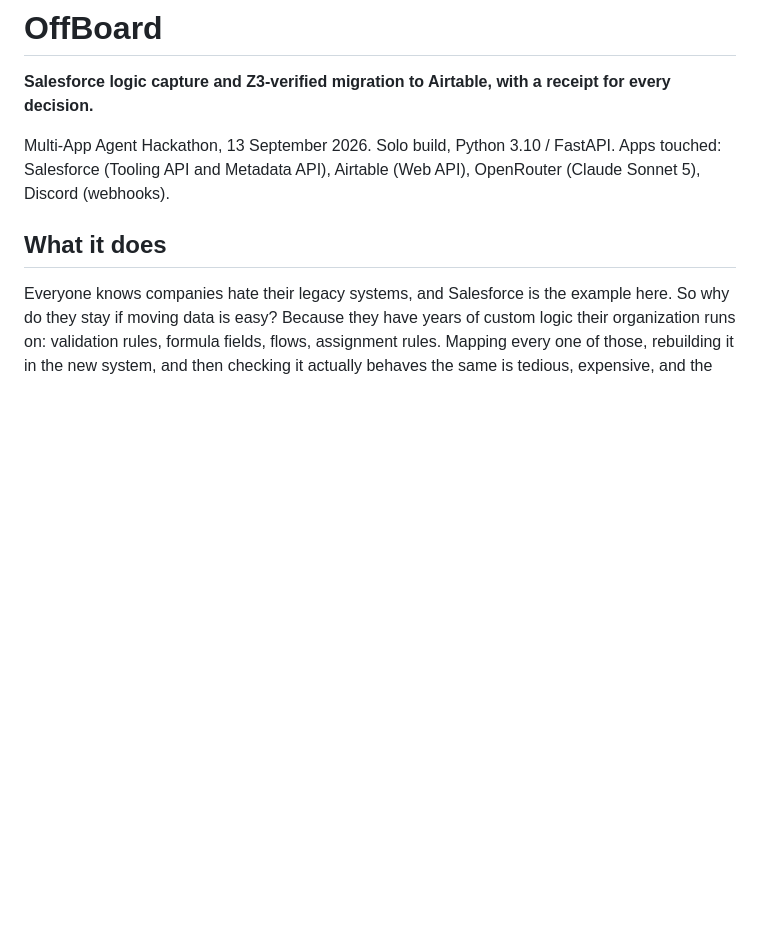
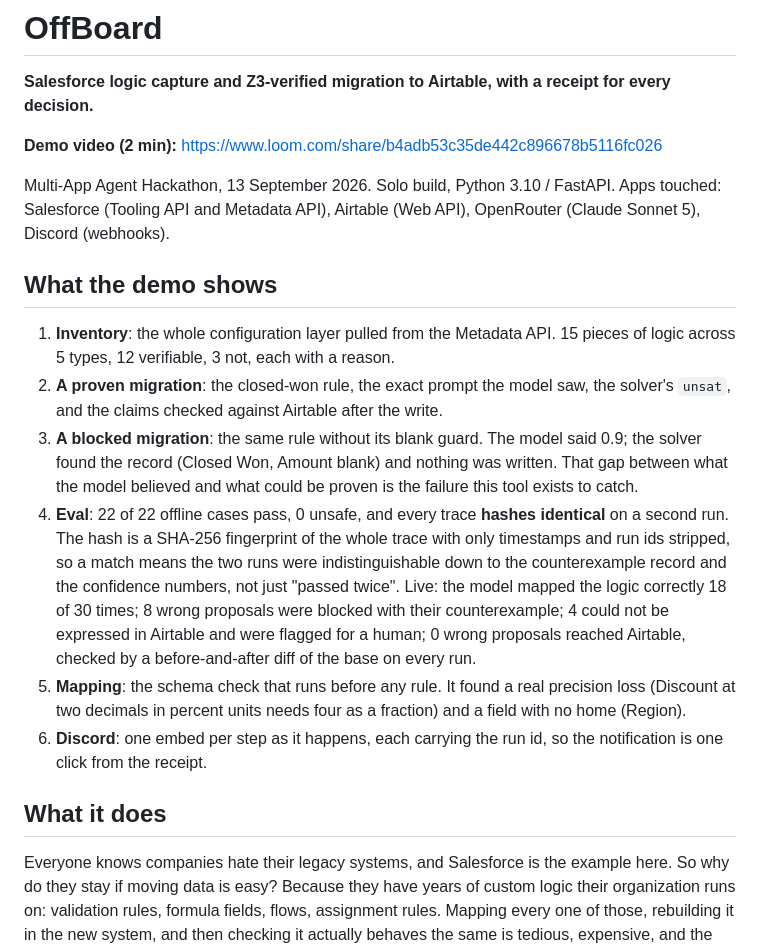
Before and after one commit to sanalvre/offboard, a Markdown page: README.md, the part around the change. Drawn GitHub-style; blank space fills up the shorter version.

Commit message:
README: demo video link and what-the-demo-shows walkthrough (hash, live numbers, mapping, Discord)

```diff
--- a/README.md
+++ b/README.md
@@ -2,8 +2,30 @@
 
 **Salesforce logic capture and Z3-verified migration to Airtable, with a receipt for every decision.**
 
+**Demo video (2 min):** https://www.loom.com/share/b4adb53c35de442c896678b5116fc026
+
 Multi-App Agent Hackathon, 13 September 2026. Solo build, Python 3.10 / FastAPI. Apps touched: Salesforce
 (Tooling API and Metadata API), Airtable (Web API), OpenRouter (Claude Sonnet 5), Discord (webhooks).
+
+## What the demo shows
+
+1. **Inventory**: the whole configuration layer pulled from the Metadata API. 15 pieces of logic across 5 types, 12
+   verifiable, 3 not, each with a reason.
+2. **A proven migration**: the closed-won rule, the exact prompt the model saw, the solver's `unsat`, and the claims
+   checked against Airtable after the write.
+3. **A blocked migration**: the same rule without its blank guard. The model said 0.9; the solver found the record
+   (Closed Won, Amount blank) and nothing was written. That gap between what the model believed and what could be
+   proven is the failure this tool exists to catch.
+4. **Eval**: 22 of 22 offline cases pass, 0 unsafe, and every trace **hashes identical** on a second run. The hash is a
+   SHA-256 fingerprint of the whole trace with only timestamps and run ids stripped, so a match means the two runs were
+   indistinguishable down to the counterexample record and the confidence numbers, not just "passed twice". Live: the
+   model mapped the logic correctly 18 of 30 times; 8 wrong proposals were blocked with their counterexample; 4 could
+   not be expressed in Airtable and were flagged for a human; 0 wrong proposals reached Airtable, checked by a
+   before-and-after diff of the base on every run.
+5. **Mapping**: the schema check that runs before any rule. It found a real precision loss (Discount at two decimals in
+   percent units needs four as a fraction) and a field with no home (Region).
+6. **Discord**: one embed per step as it happens, each carrying the run id, so the notification is one click from the
+   receipt.
 
 ## What it does
 
```
